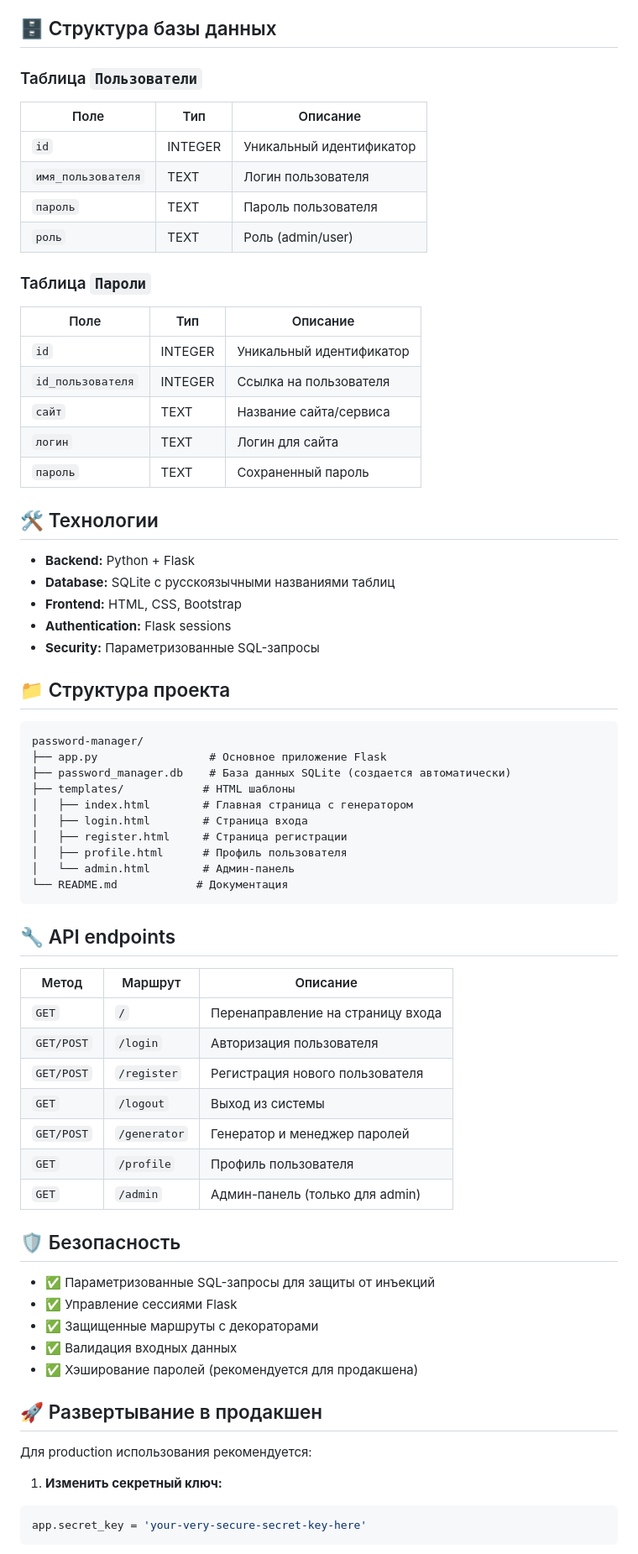
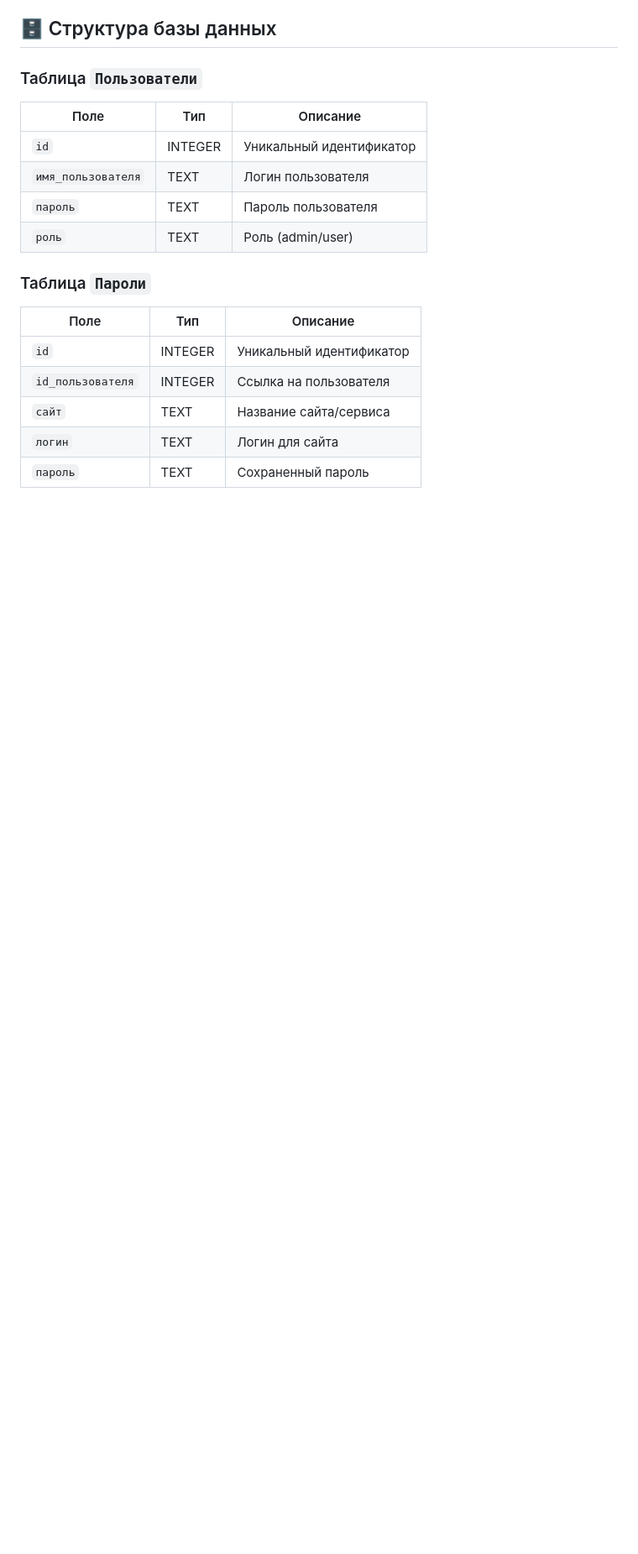
Before and after one commit to K4TR1NE/GENERA-PAROL, a Markdown page: README.md, the part around one of its changes. Shown at 84% size. Rendered like a GitHub page; blank space fills up the shorter version.

````diff
--- a/README.md
+++ b/README.md
@@ -92,55 +86,3 @@ http://localhost:5000
 | `логин` | TEXT | Логин для сайта |
 | `пароль` | TEXT | Сохраненный пароль |
 
-## 🛠️ Технологии
-
-- **Backend:** Python + Flask
-- **Database:** SQLite с русскоязычными названиями таблиц
-- **Frontend:** HTML, CSS, Bootstrap
-- **Authentication:** Flask sessions
-- **Security:** Параметризованные SQL-запросы
-
-## 📁 Структура проекта
-
-```
-password-manager/
-├── app.py                 # Основное приложение Flask
-├── password_manager.db    # База данных SQLite (создается автоматически)
-├── templates/            # HTML шаблоны
-│   ├── index.html        # Главная страница с генератором
-│   ├── login.html        # Страница входа
-│   ├── register.html     # Страница регистрации
-│   ├── profile.html      # Профиль пользователя
-│   └── admin.html        # Админ-панель
-└── README.md            # Документация
-```
-
-## 🔧 API endpoints
-
-| Метод | Маршрут | Описание |
-|-------|---------|----------|
-| `GET` | `/` | Перенаправление на страницу входа |
-| `GET/POST` | `/login` | Авторизация пользователя |
-| `GET/POST` | `/register` | Регистрация нового пользователя |
-| `GET` | `/logout` | Выход из системы |
-| `GET/POST` | `/generator` | Генератор и менеджер паролей |
-| `GET` | `/profile` | Профиль пользователя |
-| `GET` | `/admin` | Админ-панель (только для admin) |
-
-## 🛡️ Безопасность
-
-- ✅ Параметризованные SQL-запросы для защиты от инъекций
-- ✅ Управление сессиями Flask
-- ✅ Защищенные маршруты с декораторами
-- ✅ Валидация входных данных
-- ✅ Хэширование паролей (рекомендуется для продакшена)
-
-## 🚀 Развертывание в продакшен
-
-Для production использования рекомендуется:
-
-1. **Изменить секретный ключ:**
-```python
-app.secret_key = 'your-very-secure-secret-key-here'
-```
-
````
Also changed, not shown: other parts of README.md (+5 -44 lines).
